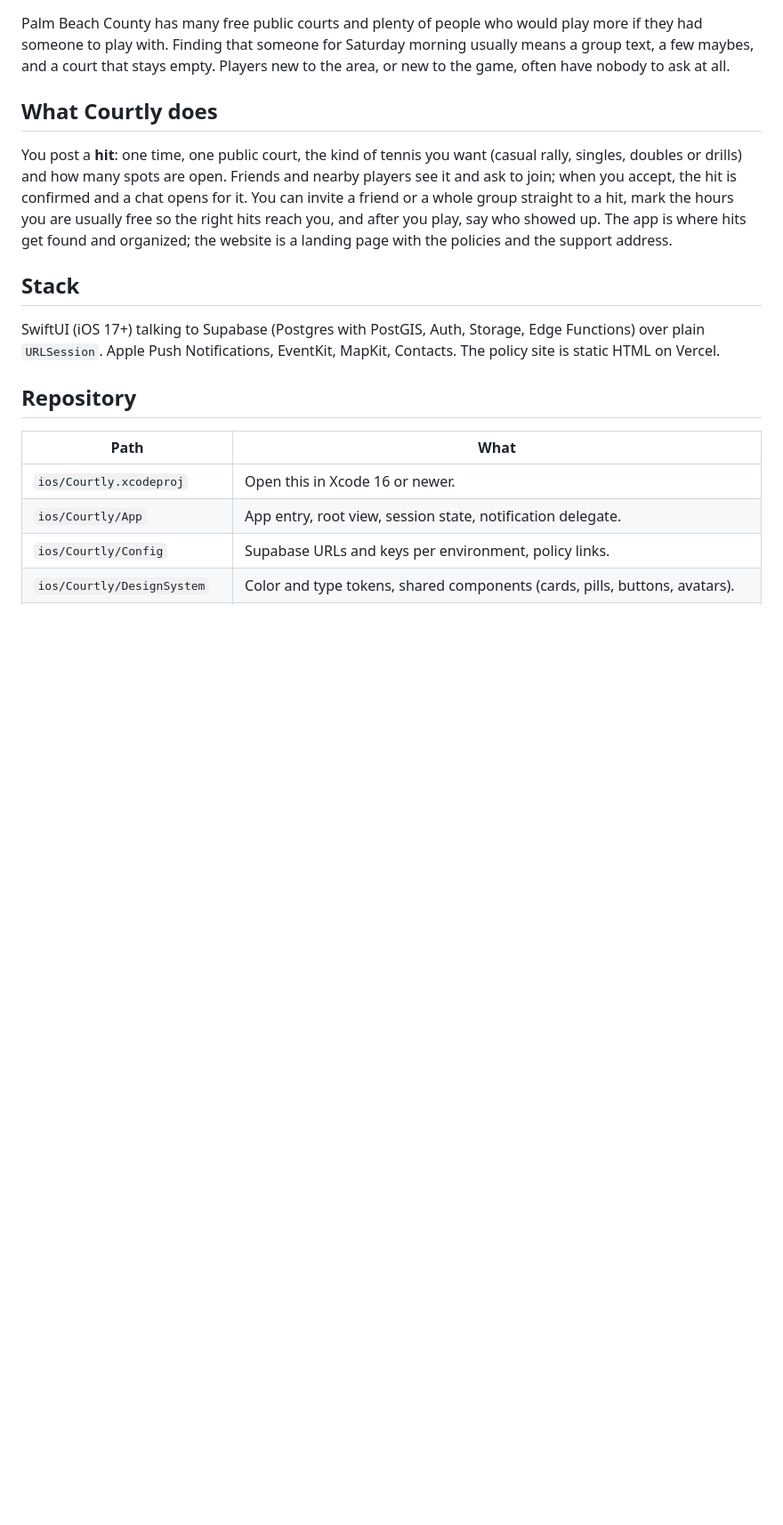
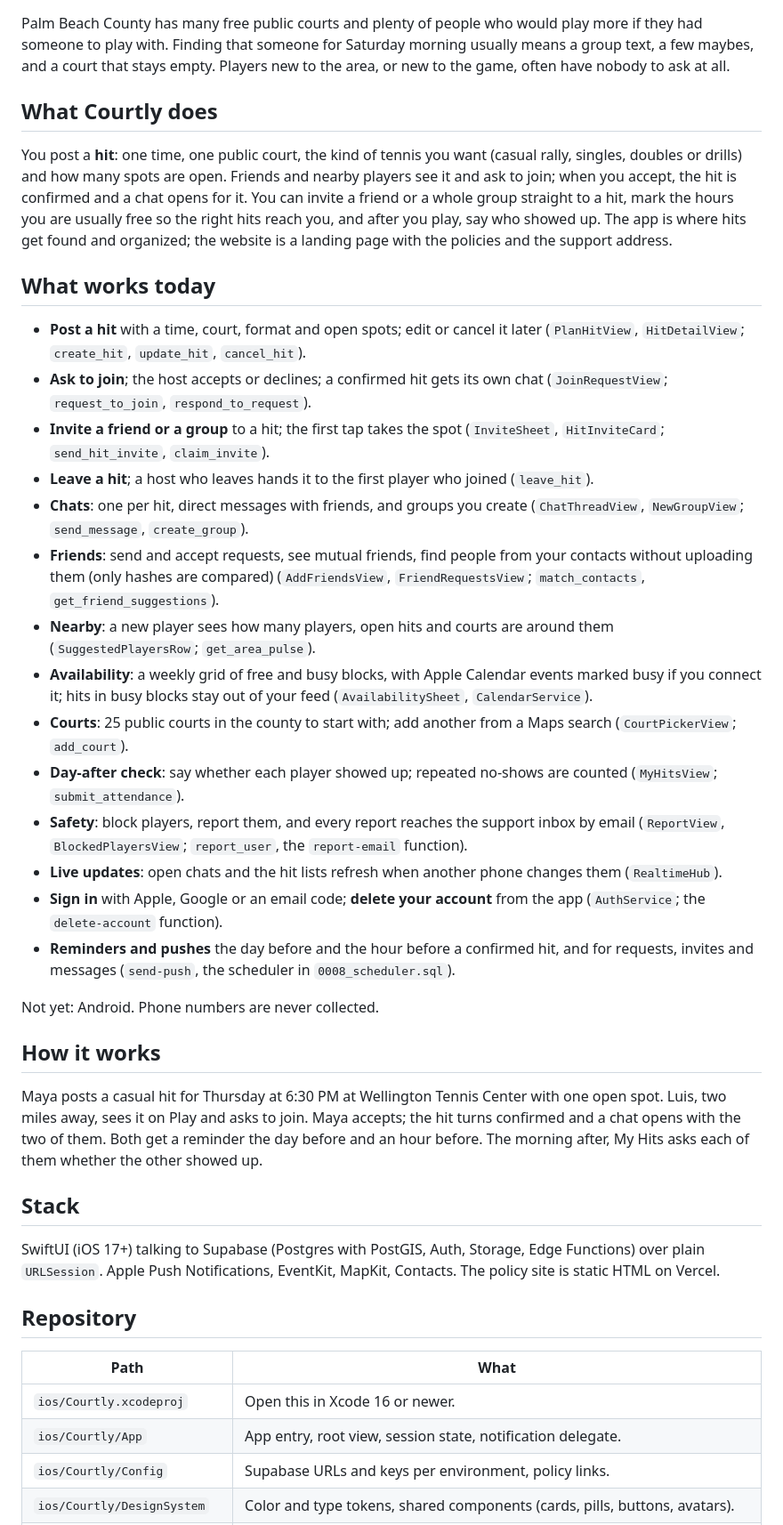
Before and after one commit to Charanjarugula/Congressional_app_challenge, a Markdown page: README.md, the part around the change. Shown at 89% size. Rendered like a GitHub page; blank space fills up the shorter version.

Commit message:
README: list what works today, each tied to its code, and a short walk-through (#57)

```diff
--- a/README.md
+++ b/README.md
@@ -15,6 +15,29 @@ Palm Beach County has many free public courts and plenty of people who would pla
 ## What Courtly does
 
 You post a **hit**: one time, one public court, the kind of tennis you want (casual rally, singles, doubles or drills) and how many spots are open. Friends and nearby players see it and ask to join; when you accept, the hit is confirmed and a chat opens for it. You can invite a friend or a whole group straight to a hit, mark the hours you are usually free so the right hits reach you, and after you play, say who showed up. The app is where hits get found and organized; the website is a landing page with the policies and the support address.
+
+## What works today
+
+- **Post a hit** with a time, court, format and open spots; edit or cancel it later (`PlanHitView`, `HitDetailView`; `create_hit`, `update_hit`, `cancel_hit`).
+- **Ask to join**; the host accepts or declines; a confirmed hit gets its own chat (`JoinRequestView`; `request_to_join`, `respond_to_request`).
+- **Invite a friend or a group** to a hit; the first tap takes the spot (`InviteSheet`, `HitInviteCard`; `send_hit_invite`, `claim_invite`).
+- **Leave a hit**; a host who leaves hands it to the first player who joined (`leave_hit`).
+- **Chats**: one per hit, direct messages with friends, and groups you create (`ChatThreadView`, `NewGroupView`; `send_message`, `create_group`).
+- **Friends**: send and accept requests, see mutual friends, find people from your contacts without uploading them (only hashes are compared) (`AddFriendsView`, `FriendRequestsView`; `match_contacts`, `get_friend_suggestions`).
+- **Nearby**: a new player sees how many players, open hits and courts are around them (`SuggestedPlayersRow`; `get_area_pulse`).
+- **Availability**: a weekly grid of free and busy blocks, with Apple Calendar events marked busy if you connect it; hits in busy blocks stay out of your feed (`AvailabilitySheet`, `CalendarService`).
+- **Courts**: 25 public courts in the county to start with; add another from a Maps search (`CourtPickerView`; `add_court`).
+- **Day-after check**: say whether each player showed up; repeated no-shows are counted (`MyHitsView`; `submit_attendance`).
+- **Safety**: block players, report them, and every report reaches the support inbox by email (`ReportView`, `BlockedPlayersView`; `report_user`, the `report-email` function).
+- **Live updates**: open chats and the hit lists refresh when another phone changes them (`RealtimeHub`).
+- **Sign in** with Apple, Google or an email code; **delete your account** from the app (`AuthService`; the `delete-account` function).
+- **Reminders and pushes** the day before and the hour before a confirmed hit, and for requests, invites and messages (`send-push`, the scheduler in `0008_scheduler.sql`).
+
+Not yet: Android. Phone numbers are never collected.
+
+## How it works
+
+Maya posts a casual hit for Thursday at 6:30 PM at Wellington Tennis Center with one open spot. Luis, two miles away, sees it on Play and asks to join. Maya accepts; the hit turns confirmed and a chat opens with the two of them. Both get a reminder the day before and an hour before. The morning after, My Hits asks each of them whether the other showed up.
 
 ## Stack
 
```
